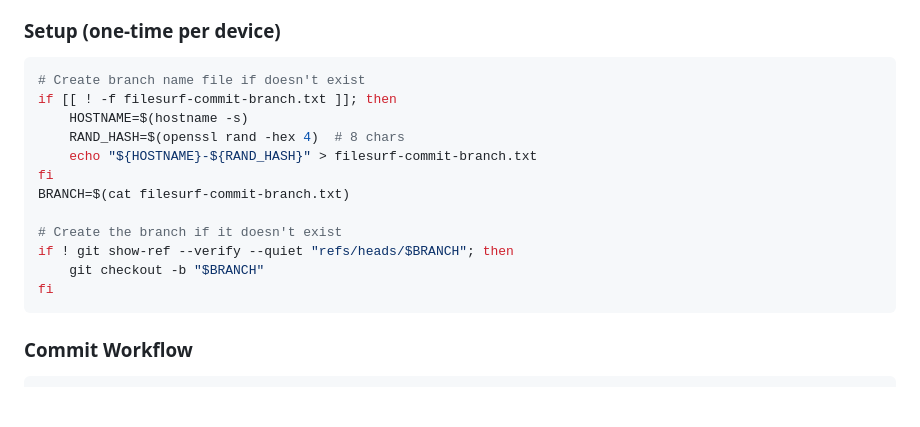
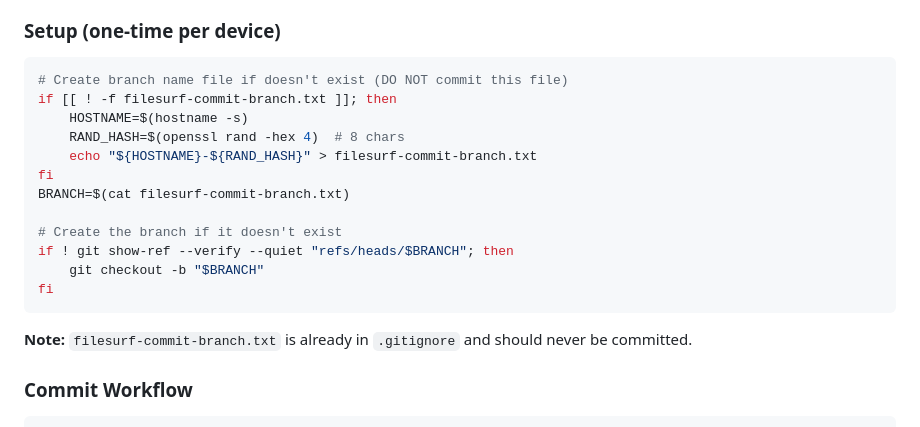
Before and after one commit to nmnduy/klawed, a Markdown page: KLAWED.md, the part around the change. Drawn GitHub-style; blank space fills up the shorter version.

Commit message:
docs: add note about filesurf-commit-branch.txt in gitignore

````diff
--- a/KLAWED.md
+++ b/KLAWED.md
@@ -254,7 +254,7 @@ Since multiple devices/agents commit to this repo, we use a **per-device branch
 ### Setup (one-time per device)
 
 ```bash
-# Create branch name file if doesn't exist
+# Create branch name file if doesn't exist (DO NOT commit this file)
 if [[ ! -f filesurf-commit-branch.txt ]]; then
     HOSTNAME=$(hostname -s)
     RAND_HASH=$(openssl rand -hex 4)  # 8 chars
@@ -267,6 +267,8 @@ if ! git show-ref --verify --quiet "refs/heads/$BRANCH"; then
     git checkout -b "$BRANCH"
 fi
 ```
+
+**Note:** `filesurf-commit-branch.txt` is already in `.gitignore` and should never be committed.
 
 ### Commit Workflow
 
````
